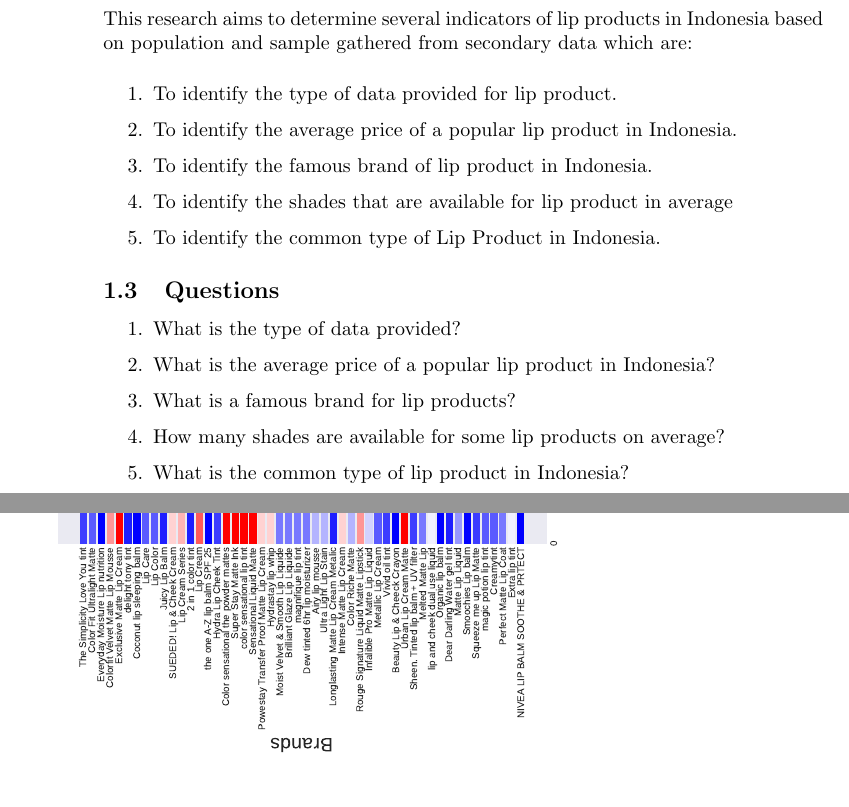
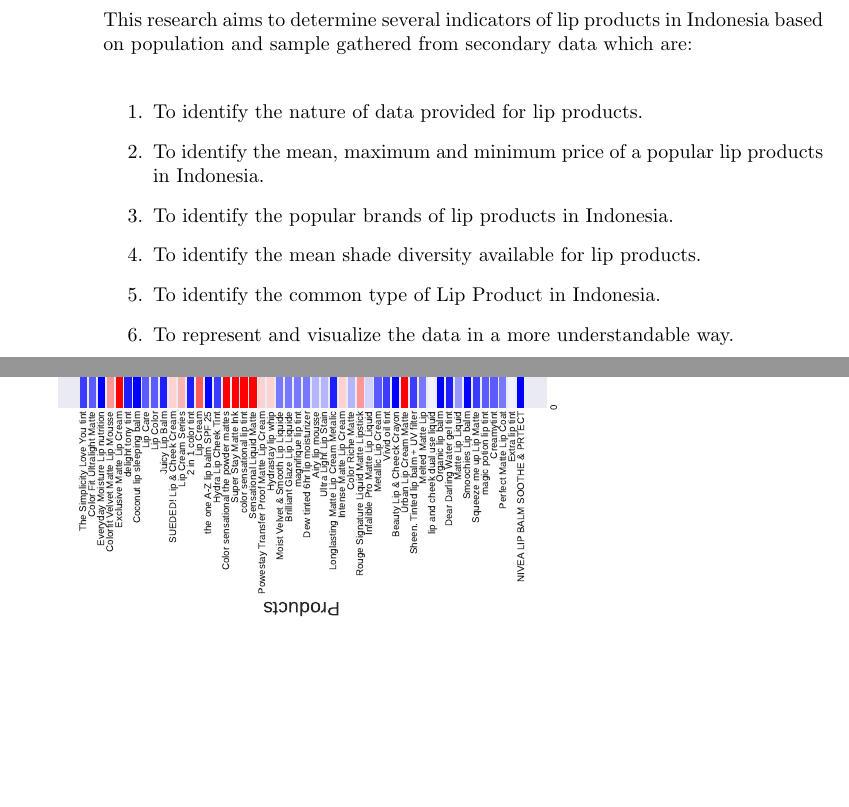
Before and after one commit to SingletLinkage/DSII_Group_Assignment_Case_7, a LaTeX document (latex_files/main.tex): two parts of pages 4 and 16 of 22, joined at a grey line, cut so that both start at the same text, the shorter picture padded with empty space. Compiled offline with pdfLaTeX.

Commit message:
correct mistakes

```diff
--- a/latex_files/main.tex
+++ b/latex_files/main.tex
@@ -80,22 +80,24 @@
 \bigskip
 
 \begin{enumerate}
-    \item To identify the type of data provided for lip product.
-    \item To identify the average price of a popular lip product in Indonesia.
-    \item To identify the famous brand of lip product in Indonesia.
-    \item To identify the shades that are available for lip product in average
+    \item To identify the nature of data provided for lip products.
+    \item To identify the mean, maximum and minimum price of a popular lip products in Indonesia.
+    \item To identify the popular brands of lip products in Indonesia.
+    \item To identify the mean shade diversity available for lip products.
     \item To identify the common type of Lip Product in Indonesia.
+    \item To represent and visualize the data in a more understandable way.
 \end{enumerate}
 
-\subsection{Questions}
+% \subsection{Questions}
 
-\begin{enumerate}
-    \item What is the type of data provided?
-    \item What is the average price of a popular lip product in Indonesia?
-    \item What is a famous brand for lip products?
-    \item How many shades are available for some lip products on average?
-    \item What is the common type of lip product in Indonesia?
-\end{enumerate}
+% \begin{enumerate}
+%     \item What is the type of data provided?
+%     \item What is the average price of a popular lip product in Indonesia?
+%     \item What is a famous brand for lip products?
+%     \item How many shades are available for some lip products on average?
+%     \item What is the common type of lip product in Indonesia?
+% \end{enumerate}
+\newpage
 
 \section{Data and Statistics}
 
```
Also changed, not shown: images/TotalShadesByProduct.pdf, 1 other file.
